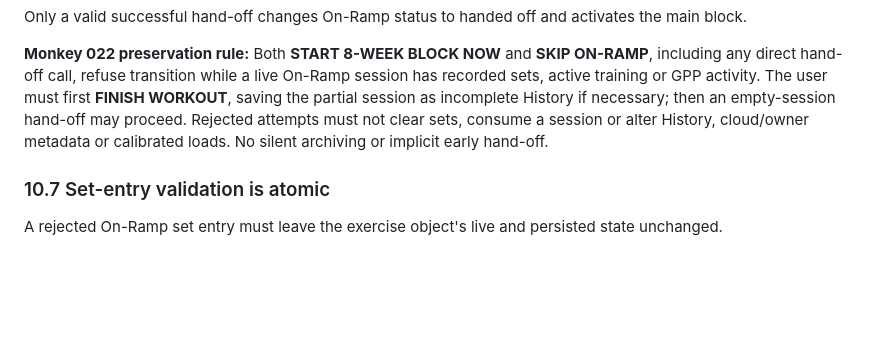
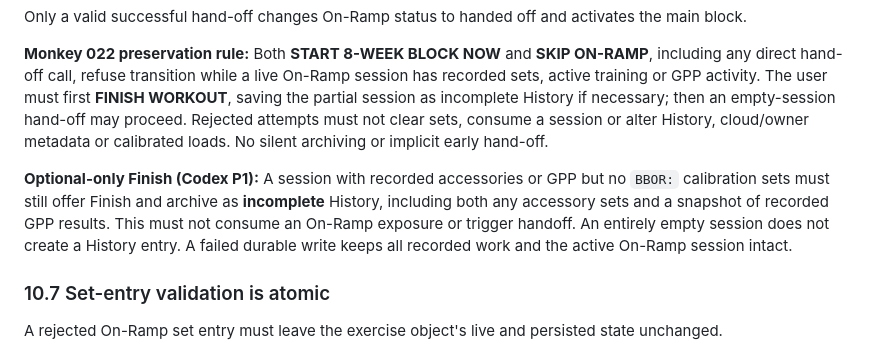
Before and after one commit to bvomstrength-cloud/bvom-strength, a Markdown page: BVOM_SPEC.md, the part around the change. Rendered like a GitHub page; blank space fills up the shorter version.

Commit message:
docs(spec): preserve accessory-only and GPP-only On-Ramp Finish

```diff
--- a/BVOM_SPEC.md
+++ b/BVOM_SPEC.md
@@ -637,6 +637,8 @@ Only a valid successful hand-off changes On-Ramp status to handed off and activa
 
 **Monkey 022 preservation rule:** Both **START 8-WEEK BLOCK NOW** and **SKIP ON-RAMP**, including any direct hand-off call, refuse transition while a live On-Ramp session has recorded sets, active training or GPP activity. The user must first **FINISH WORKOUT**, saving the partial session as incomplete History if necessary; then an empty-session hand-off may proceed. Rejected attempts must not clear sets, consume a session or alter History, cloud/owner metadata or calibrated loads. No silent archiving or implicit early hand-off.
 
+**Optional-only Finish (Codex P1):** A session with recorded accessories or GPP but no `BBOR:` calibration sets must still offer Finish and archive as **incomplete** History, including both any accessory sets and a snapshot of recorded GPP results. This must not consume an On-Ramp exposure or trigger handoff. An entirely empty session does not create a History entry. A failed durable write keeps all recorded work and the active On-Ramp session intact.
+
 ### 10.7 Set-entry validation is atomic
 
 A rejected On-Ramp set entry must leave the exercise object's live and persisted state unchanged.
```
